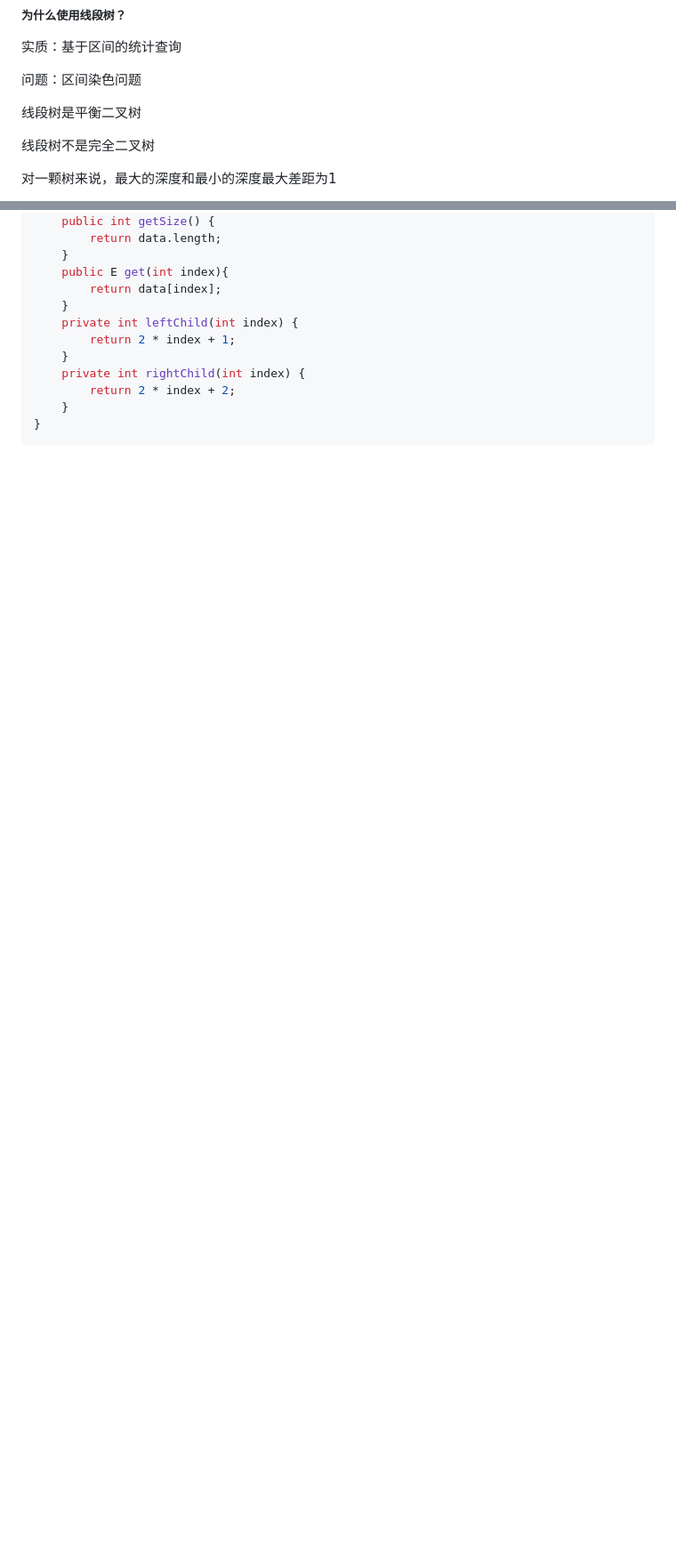
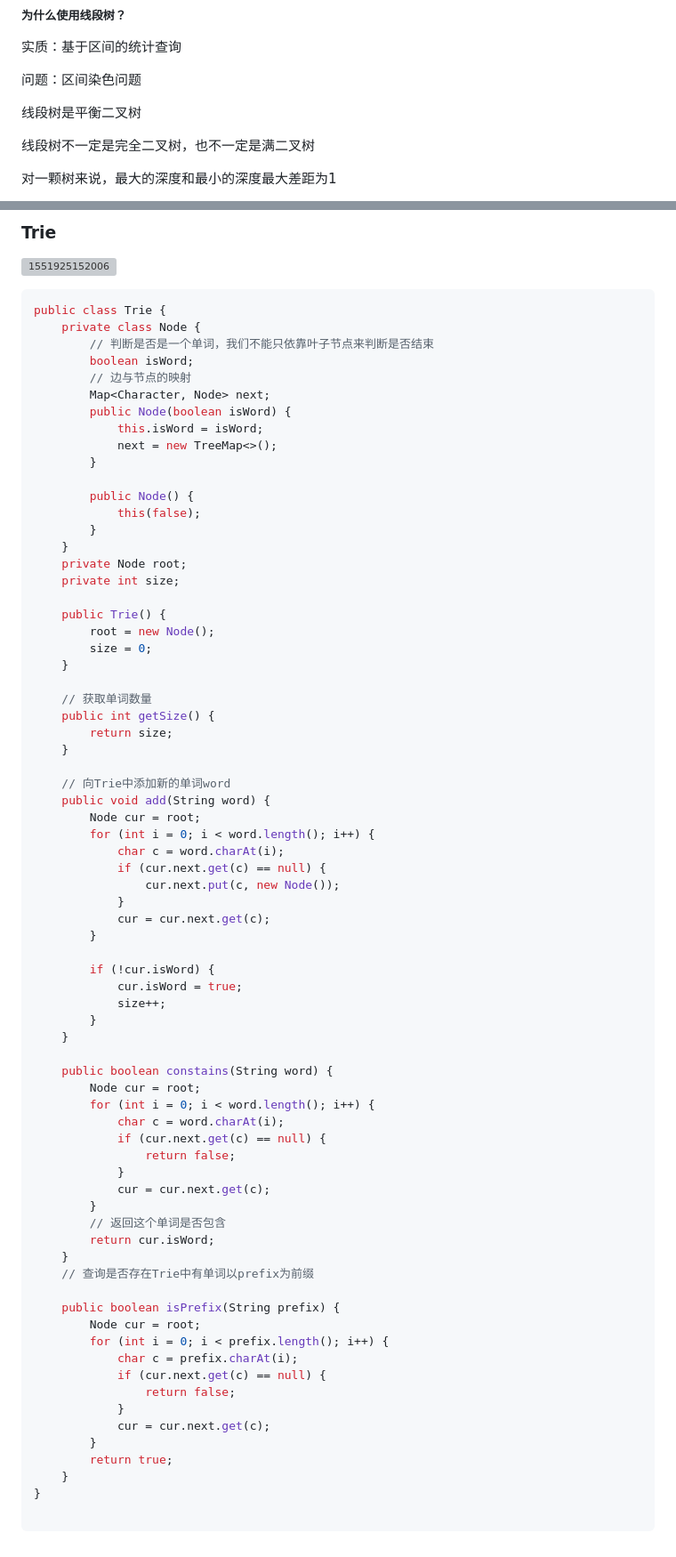
Before and after one commit to flymecode/MX-Notes, a Markdown page: notes/data-str.md, 2 parts joined by grey strips. Shown: that part at 89% size. Drawn GitHub-style; blank space fills up the shorter version; grey boxes are pictures that could not be loaded.

Commit message:
trie

````diff
--- a/notes/data-str.md
+++ b/notes/data-str.md
@@ -1654,7 +1654,7 @@ PriorityQueue<Integer> pq = new PriorityQueue<>(
 
 线段树是平衡二叉树
 
-线段树不是完全二叉树
+线段树不一定是完全二叉树，也不一定是满二叉树
 
 对一颗树来说，最大的深度和最小的深度最大差距为1
 
@@ -1672,14 +1771,78 @@ public class SegmentTree<E> {
+### Trie
+
+![1551925152006](C:\Users\maxu1\Desktop\MX-Notes\notes\1551925152006.png)
+
+```java
+public class Trie {
+    private class Node {
+        // 判断是否是一个单词，我们不能只依靠叶子节点来判断是否结束
+        boolean isWord;
+        // 边与节点的映射
+        Map<Character, Node> next;
+        public Node(boolean isWord) {
+            this.isWord = isWord;
+            next = new TreeMap<>();
+        }
+
+        public Node() {
+            this(false);
+        }
+    }
+    private Node root;
+    private int size;
+
+    public Trie() {
+        root = new Node();
+        size = 0;
+    }
+
+    // 获取单词数量
     public int getSize() {
-        return data.length;
-    }
-    public E get(int index){
-        return data[index];
-    }
-    private int leftChild(int index) {
-        return 2 * index + 1;
-    }
-    private int rightChild(int index) {
-        return 2 * index + 2;
-    }
-}
-```
+        return size;
+    }
+
+    // 向Trie中添加新的单词word
+    public void add(String word) {
+        Node cur = root;
+        for (int i = 0; i < word.length(); i++) {
+            char c = word.charAt(i);
+            if (cur.next.get(c) == null) {
+                cur.next.put(c, new Node());
+            }
+            cur = cur.next.get(c);
+        }
+
+        if (!cur.isWord) {
+            cur.isWord = true;
+            size++;
+        }
+    }
+
+    public boolean constains(String word) {
+        Node cur = root;
+        for (int i = 0; i < word.length(); i++) {
+            char c = word.charAt(i);
+            if (cur.next.get(c) == null) {
+                return false;
+            }
+            cur = cur.next.get(c);
+        }
+        // 返回这个单词是否包含
+        return cur.isWord;
+    }
+    // 查询是否存在Trie中有单词以prefix为前缀
+
+    public boolean isPrefix(String prefix) {
+        Node cur = root;
+        for (int i = 0; i < prefix.length(); i++) {
+            char c = prefix.charAt(i);
+            if (cur.next.get(c) == null) {
+                return false;
+            }
+            cur = cur.next.get(c);
+        }
+        return true;
+    }
+}
+
+```
````
Also changed, not shown: other parts of notes/data-str.md (+110 -11 lines), notes/1551841744513.png (added), notes/1551842995697.png (added), notes/1551925152006.png (added).
